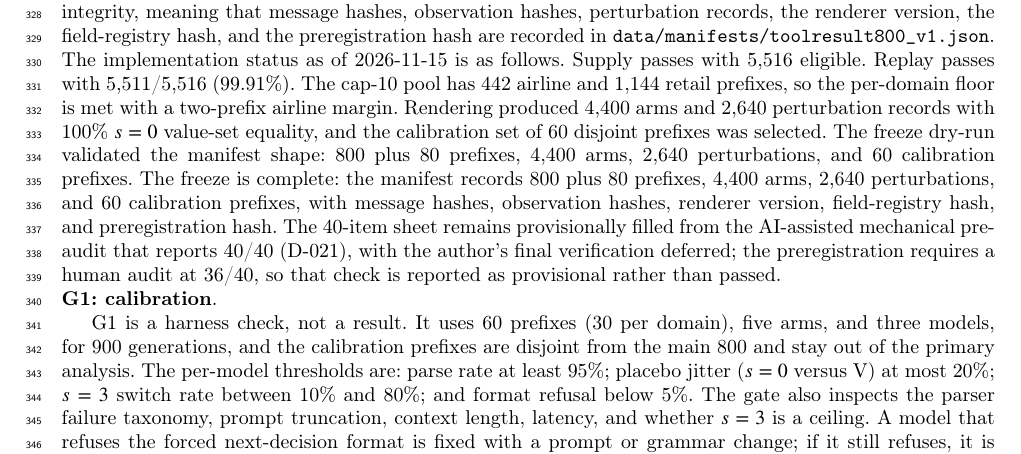
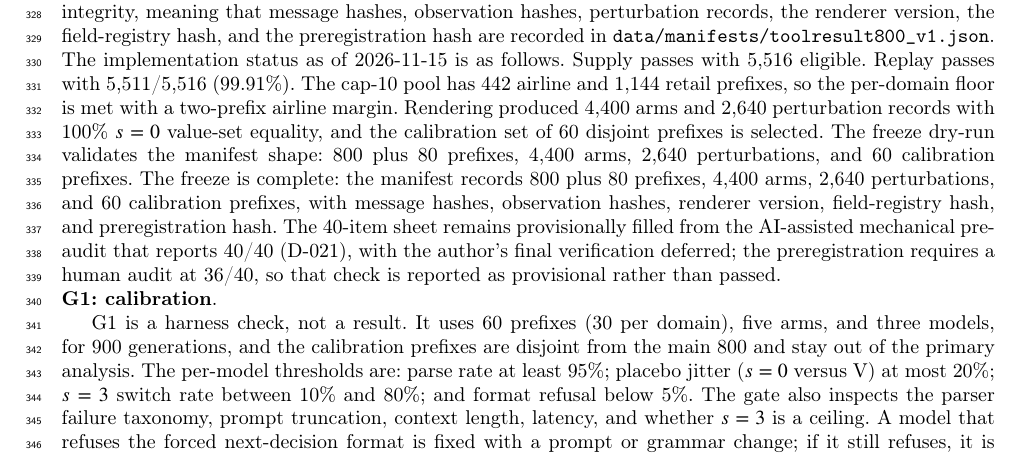
Before and after one commit to Atik203/tool-observation, a LaTeX paper (paper/toolresults.tex): part of page 13 of 28, cut so that both start at the same text. Compiled offline with pdfLaTeX; a LaTeX package or settings file that is missing is left out.

Commit message:
docs: revert out-of-scope tense edit in Experiment

```diff
--- a/paper/toolresults.tex
+++ b/paper/toolresults.tex
@@ -1054,7 +1054,7 @@ The implementation status as of 2026-11-15 is as follows. Supply passes with 5{,
 Replay passes with 5{,}511/5{,}516 (99.91\%). The cap-10 pool has 442 airline and 1{,}144 retail
 prefixes, so the per-domain floor is met with a two-prefix airline margin. Rendering produced
 4{,}400 arms and 2{,}640 perturbation records with 100\% $s=0$ value-set equality, and the
-calibration set of 60 disjoint prefixes was selected. The freeze dry-run validated the manifest
+calibration set of 60 disjoint prefixes is selected. The freeze dry-run validates the manifest
 shape: 800 plus 80 prefixes, 4{,}400 arms, 2{,}640 perturbations, and 60 calibration prefixes.
 The freeze is complete: the manifest records 800 plus 80 prefixes, 4,400 arms, 2,640 perturbations,
 and 60 calibration prefixes, with message hashes, observation hashes, renderer version,
```
